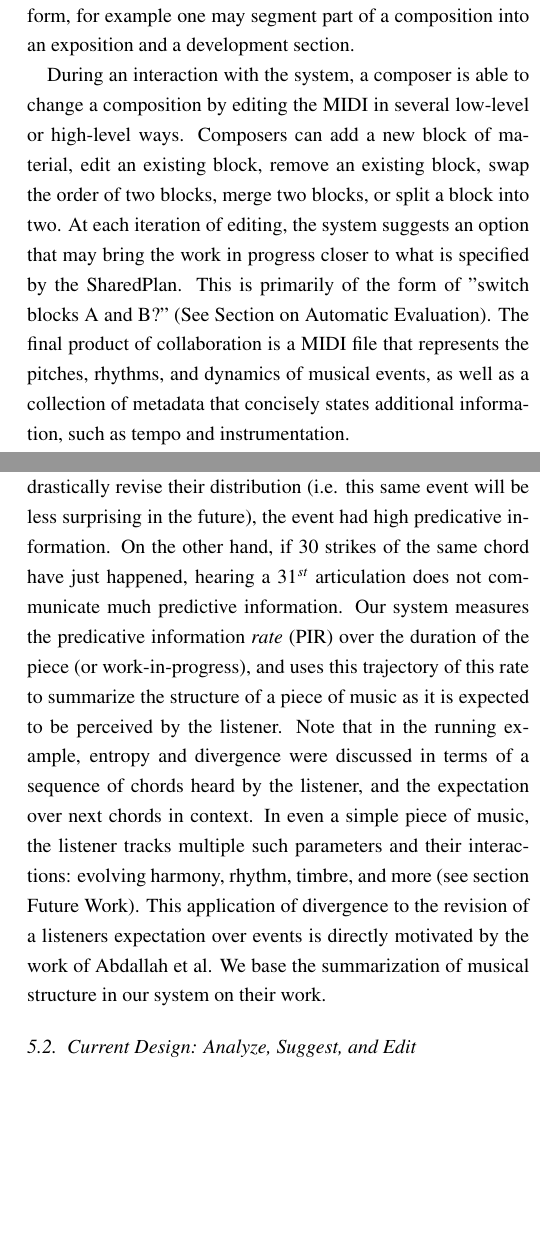
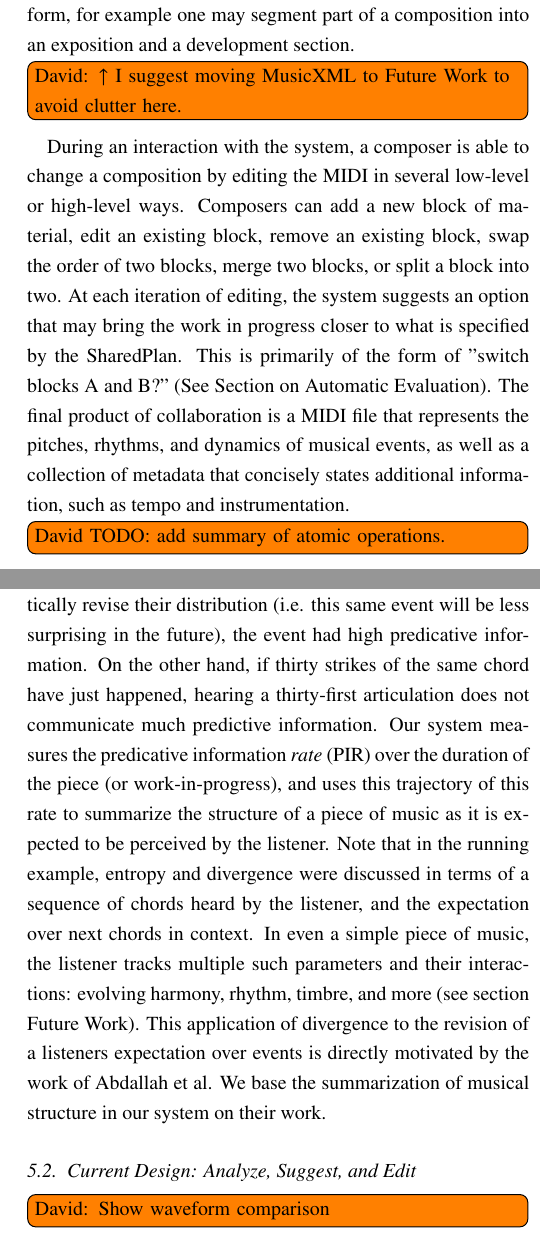
Before and after one commit to wihl/cs280-project, a LaTeX paper (harmonia-2017.tex): two parts of the columns of pages 5 and 7 of 9, joined at a grey line, cut so that both start at the same text, the shorter picture padded with empty space. Compiled offline with pdfLaTeX.

Commit message:
review of Mark's new work; minor edits

```diff
--- a/harmonia-2017.tex
+++ b/harmonia-2017.tex
@@ -253,9 +253,12 @@ As composers begin to work on the piece, they iterate adding and editing materia
 
 \subsection{MIDI and Edit Actions}
 
-Our system represents music in MIDI format. MIDI is a protocol for communicating discrete information about the pitch, duration, and dynamics of individual notes. A musical work is described by specifying the vertical arrangement of individual notes as chords and their horizontal arrangement over time. Additionally, there is a General MIDI Soundbank that maps integers to specific electronic instrument sounds. For example, one can specify that this MIDI part is meant to be played by sound $0$, grand piano or Ocarina, sound $80$. Most familiar software for music notation and music production build user interfaces on top of a basic MIDI file editor. Extensions to this protocol include MusicXML, which allows for the specification of additional parameters such as expression markings and articulation information. In our system, a simple MIDI editor is sufficient for now. Through the use of additional metadata (next section), composers are able to segment MIDI files into separate segments. For example, a piece may be subdivided into several sections. Segmentation may represent intentions about musical form, for example one may segment part of a composition into an exposition and a development section.
+Our system represents music in MIDI format. MIDI is a protocol for communicating discrete information about the pitch, duration, and dynamics of individual notes. A musical work is described by specifying the vertical arrangement of individual notes as chords and their horizontal arrangement over time. Additionally, there is a General MIDI Soundbank that maps integers to specific electronic instrument sounds. For example, one can specify that this MIDI part is meant to be played by sound $0$, grand piano or Ocarina, sound $80$. Most familiar software for music notation and music production build user interfaces on top of a basic MIDI file editor. Extensions to this protocol include MusicXML, which allows for the specification of additional parameters such as expression markings and articulation information. In this initial specification, a simple MIDI editor is sufficient. Through the use of additional metadata (next section), composers are able to segment MIDI files into separate segments. For example, a piece may be subdivided into several sections. Segmentation may represent intentions about musical form, for example one may segment part of a composition into an exposition and a development section.
+\todo[inline]{David: $\uparrow$ I suggest moving MusicXML to Future Work to avoid clutter here.}
 
 During an interaction with the system, a composer is able to change a composition by editing the MIDI in several low-level or high-level ways. Composers can add a new block of material, edit an existing block, remove an existing block, swap the order of two blocks, merge two blocks, or split a block into two. At each iteration of editing, the system suggests an option that may bring the work in progress closer to what is specified by the SharedPlan. This is primarily of the form of "switch blocks A and B?" (See Section on Automatic Evaluation). The final product of collaboration is a MIDI file that represents the pitches, rhythms, and dynamics of musical events, as well as a collection of metadata that concisely states additional information, such as tempo and instrumentation.
+
+\todo[inline]{David TODO: add summary of atomic operations. }
 
 The piece can be produced as an electronic piece of music by importing the MIDI into any music production software, specifying which MIDI track should be played by which sound or synthetic instrument, and exporting a sound file. If desired, composers may take additional actions on that finished work that are external to the system, such as produce the piece of music with live musicians or extended software instruments, but this is beyond our scope, which is mainly to facilitate collaboration during the composition process.
 
@@ -316,8 +319,10 @@ $$ D_{KL}(X'\textrm{ }|| \textrm{ } X) =  \sum_{x \in \mathcal{X}} p_{X'}(x) log
 
-\noindent This is read as "the divergence from X' of X", and is the average over the ratio of point-wise log probabilities between the two distributions, weighted by $p_{X'}(x)$. For an accessible yet informative discussion of the significance of entropy as a measure of information and KL Divergence  \footnote{Another interpretation of entropy is the average number of bits required to send a message from a distribution $p$ under an optimal variable-length coding scheme. The KL Divergence of $q$ from $p$ is the increase in the average bits per message when one communicates items from $p$ using a code optimized for $q$. This is the difference between the cross entropy $H(p,q)$ and entropy $H(p)$.}, see Christopher Olah's post on Visual Information Theory \footnote{\texttt{http://colah.github.io/posts/2015-09-Visual-Information}}. This divergence describes the amount of revision to a listener's distribution over the future that happens as they hear each event. Let this be called the \textit{predictive information} of the event $X=x$ as the listener hears it. When a surprising event occurs and causes the listener to drastically revise their distribution (i.e. this same event will be less surprising in the future), the event had high predicative information. On the other hand, if $30$ strikes of the same chord have just happened, hearing a $31^{st}$ articulation does not communicate much predictive information. Our system measures the predicative information \textit{rate} (PIR) over the duration of the piece (or work-in-progress), and uses this trajectory of this rate to summarize the structure of a piece of music as it is expected to be perceived by the listener. Note that in the running example, entropy and divergence were discussed in terms of a sequence of chords heard by the listener, and the expectation over next chords in context. In even a simple piece of music, the listener tracks multiple such parameters and their interactions: evolving harmony, rhythm, timbre, and more (see section Future Work). This application of divergence to the revision of a listeners expectation over events is directly motivated by the work of  Abdallah et al. We base the summarization of musical structure in our system on their work.
+\noindent This is read as ``the divergence from X' of X", and is the average over the ratio of point-wise log probabilities between the two distributions, weighted by $p_{X'}(x)$. For an accessible yet informative discussion of the significance of entropy as a measure of information and KL Divergence  \footnote{Another interpretation of entropy is the average number of bits required to send a message from a distribution $p$ under an optimal variable-length coding scheme. The KL Divergence of $q$ from $p$ is the increase in the average bits per message when one communicates items from $p$ using a code optimized for $q$. This is the difference between the cross entropy $H(p,q)$ and entropy $H(p)$.}, see Christopher Olah's post on Visual Information Theory \footnote{\texttt{http://colah.github.io/posts/2015-09-Visual-Information}}. This divergence describes the amount of revision to a listener's distribution over the future that happens as they hear each event. Let this be called the \textit{predictive information} of the event $X=x$ as the listener hears it. When a surprising event occurs and causes the listener to drastically revise their distribution (i.e. this same event will be less surprising in the future), the event had high predicative information. On the other hand, if thirty strikes of the same chord have just happened, hearing a thirty-first articulation does not communicate much predictive information. Our system measures the predicative information \textit{rate} (PIR) over the duration of the piece (or work-in-progress), and uses this trajectory of this rate to summarize the structure of a piece of music as it is expected to be perceived by the listener. Note that in the running example, entropy and divergence were discussed in terms of a sequence of chords heard by the listener, and the expectation over next chords in context. In even a simple piece of music, the listener tracks multiple such parameters and their interactions: evolving harmony, rhythm, timbre, and more (see section Future Work). This application of divergence to the revision of a listeners expectation over events is directly motivated by the work of  Abdallah et al. We base the summarization of musical structure in our system on their work.
 
 
 \subsection{Current Design: Analyze, Suggest, and Edit}
+
+\todo[inline]{David: Show waveform comparison}
 
 Harmonia uses predictive information rate to calculate the proximity of a musical work in progress to a characteristic piece from the category specified by the SharedPlan. Using these measures, the system gives feedback to a composer with respect to the composer's editing decisions, and provides suggestions that may bring a piece closer to the goal. It is this analysis and suggestion loop, along with interaction with the SharedPlan metadata, that characterize the main experience for an individual composer. This experienced is further enriched by the fact that each time the composer enters the feedback loop, the piece and aspects of SharedPlan may have changed by other composers.
 
```
Also changed, not shown: harmonia-2017.pdf, harmonia-2017.tex (8 more changed lines).
